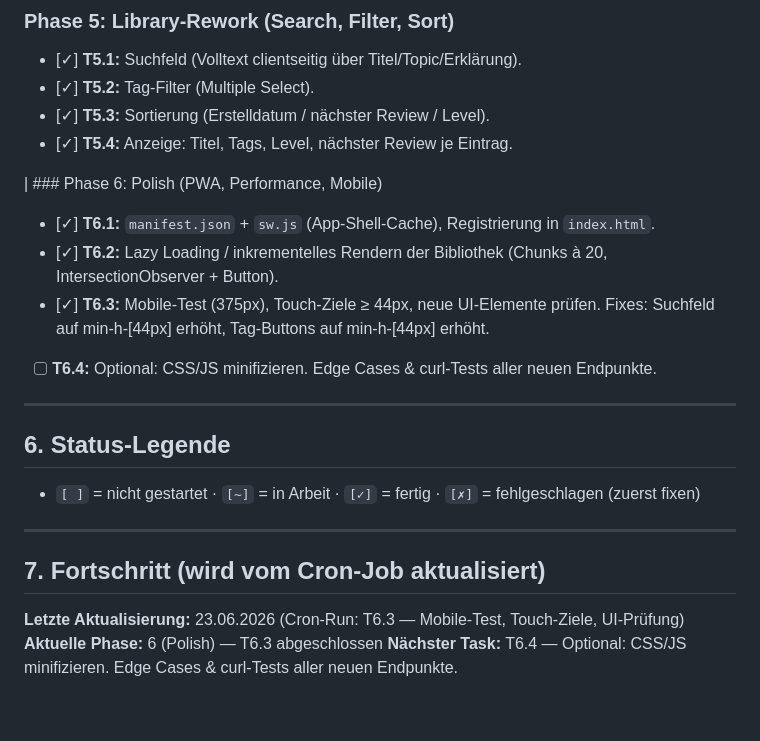
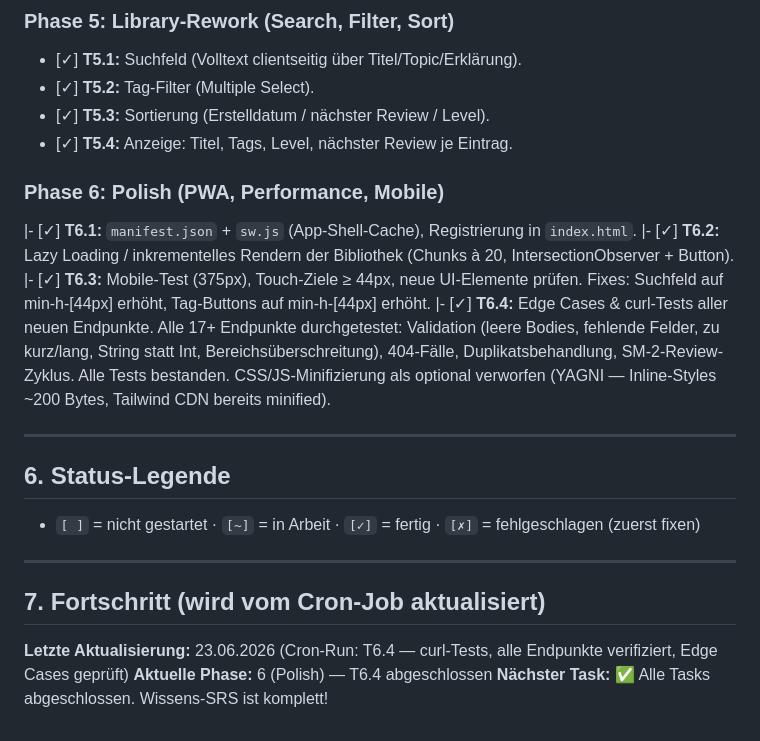
Before and after one commit to hyperhyp94/wissens-srs, a Markdown page: PLAN.md, the part around the change. Drawn GitHub-style.

Commit message:
task: T6.4 — comprehensive API tests, all 17+ endpoints verified with edge cases

```diff
--- a/PLAN.md
+++ b/PLAN.md
@@ -214,11 +214,11 @@ Indizes ergänzen: `idx_card_tags_card`, `idx_card_tags_tag`, `idx_language_next
 - [✓] **T5.3:** Sortierung (Erstelldatum / nächster Review / Level).
 - [✓] **T5.4:** Anzeige: Titel, Tags, Level, nächster Review je Eintrag.
 
-| ### Phase 6: Polish (PWA, Performance, Mobile)
-- [✓] **T6.1:** `manifest.json` + `sw.js` (App-Shell-Cache), Registrierung in `index.html`.
-- [✓] **T6.2:** Lazy Loading / inkrementelles Rendern der Bibliothek (Chunks à 20, IntersectionObserver + Button).
-- [✓] **T6.3:** Mobile-Test (375px), Touch-Ziele ≥ 44px, neue UI-Elemente prüfen. Fixes: Suchfeld auf min-h-[44px] erhöht, Tag-Buttons auf min-h-[44px] erhöht.
-- [ ] **T6.4:** Optional: CSS/JS minifizieren. Edge Cases & curl-Tests aller neuen Endpunkte.
+### Phase 6: Polish (PWA, Performance, Mobile)
+|- [✓] **T6.1:** `manifest.json` + `sw.js` (App-Shell-Cache), Registrierung in `index.html`.
+|- [✓] **T6.2:** Lazy Loading / inkrementelles Rendern der Bibliothek (Chunks à 20, IntersectionObserver + Button).
+|- [✓] **T6.3:** Mobile-Test (375px), Touch-Ziele ≥ 44px, neue UI-Elemente prüfen. Fixes: Suchfeld auf min-h-[44px] erhöht, Tag-Buttons auf min-h-[44px] erhöht.
+|- [✓] **T6.4:** Edge Cases & curl-Tests aller neuen Endpunkte. Alle 17+ Endpunkte durchgetestet: Validation (leere Bodies, fehlende Felder, zu kurz/lang, String statt Int, Bereichsüberschreitung), 404-Fälle, Duplikatsbehandlung, SM-2-Review-Zyklus. Alle Tests bestanden. CSS/JS-Minifizierung als optional verworfen (YAGNI — Inline-Styles ~200 Bytes, Tailwind CDN bereits minified).
 
 ---
 
@@ -229,6 +229,6 @@ Indizes ergänzen: `idx_card_tags_card`, `idx_card_tags_tag`, `idx_language_next
 
 ## 7. Fortschritt (wird vom Cron-Job aktualisiert)
 
-**Letzte Aktualisierung:** 23.06.2026 (Cron-Run: T6.3 — Mobile-Test, Touch-Ziele, UI-Prüfung)
-**Aktuelle Phase:** 6 (Polish) — T6.3 abgeschlossen
-**Nächster Task:** T6.4 — Optional: CSS/JS minifizieren. Edge Cases & curl-Tests aller neuen Endpunkte.
+**Letzte Aktualisierung:** 23.06.2026 (Cron-Run: T6.4 — curl-Tests, alle Endpunkte verifiziert, Edge Cases geprüft)
+**Aktuelle Phase:** 6 (Polish) — T6.4 abgeschlossen
+**Nächster Task:** ✅ Alle Tasks abgeschlossen. Wissens-SRS ist komplett!
```
